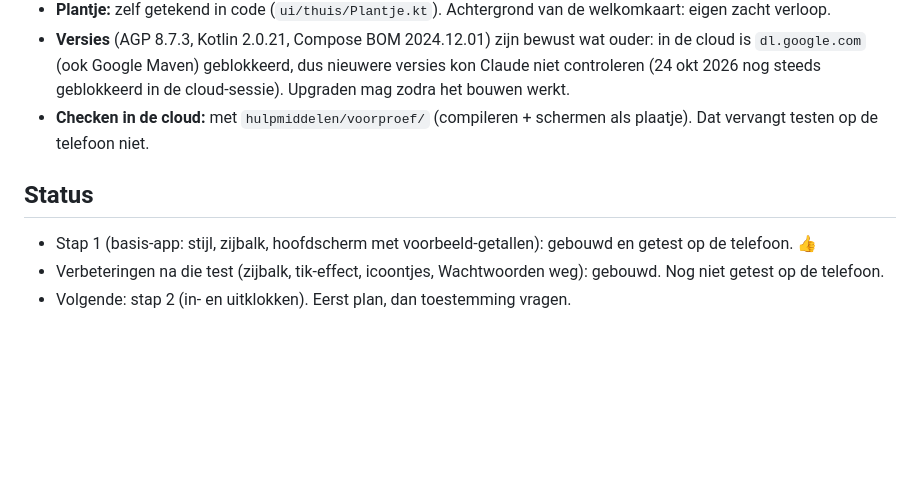
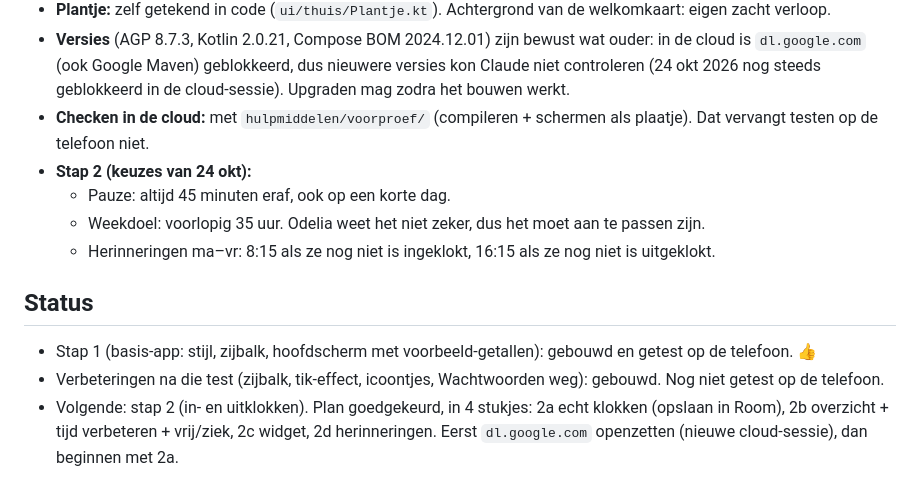
Before and after one commit to odeliamost-bit/bash-bord, a Markdown page: CLAUDE.md, the part around the change. Rendered like a GitHub page; blank space fills up the shorter version.

Commit message:
CLAUDE.md: keuzes en plan voor stap 2
Pauze altijd 45 min, weekdoel voorlopig 35 uur, herinneringen om
8:15 en 16:15. Eerst netwerk openzetten, dan stap 2a.

Co-Authored-By: Claude Opus 5.5 <noreply@anthropic.com>
Claude-Session: https://claude.ai/code/session_016jbmnxMkHaDumPfG525YJj

```diff
--- a/CLAUDE.md
+++ b/CLAUDE.md
@@ -125,9 +125,15 @@ De kleine bestanden (zoals `GeldGekocht`) tonen alleen een andere stand van een
 - **Plantje:** zelf getekend in code (`ui/thuis/Plantje.kt`). Achtergrond van de welkomkaart: eigen zacht verloop.
 - **Versies** (AGP 8.7.3, Kotlin 2.0.21, Compose BOM 2024.12.01) zijn bewust wat ouder: in de cloud is `dl.google.com` (ook Google Maven) geblokkeerd, dus nieuwere versies kon Claude niet controleren (24 okt 2026 nog steeds geblokkeerd in de cloud-sessie). Upgraden mag zodra het bouwen werkt.
 - **Checken in de cloud:** met `hulpmiddelen/voorproef/` (compileren + schermen als plaatje). Dat vervangt testen op de telefoon niet.
+- **Stap 2 (keuzes van 24 okt):**
+  - Pauze: altijd 45 minuten eraf, ook op een korte dag.
+  - Weekdoel: voorlopig 35 uur. Odelia weet het niet zeker, dus het moet aan te passen zijn.
+  - Herinneringen ma–vr: 8:15 als ze nog niet is ingeklokt, 16:15 als ze nog niet is uitgeklokt.
 
 ## Status
 
 - Stap 1 (basis-app: stijl, zijbalk, hoofdscherm met voorbeeld-getallen): gebouwd en getest op de telefoon. 👍
 - Verbeteringen na die test (zijbalk, tik-effect, icoontjes, Wachtwoorden weg): gebouwd. Nog niet getest op de telefoon.
-- Volgende: stap 2 (in- en uitklokken). Eerst plan, dan toestemming vragen.
+- Volgende: stap 2 (in- en uitklokken). Plan goedgekeurd, in 4 stukjes:
+  2a echt klokken (opslaan in Room), 2b overzicht + tijd verbeteren + vrij/ziek, 2c widget, 2d herinneringen.
+  Eerst `dl.google.com` openzetten (nieuwe cloud-sessie), dan beginnen met 2a.
```
